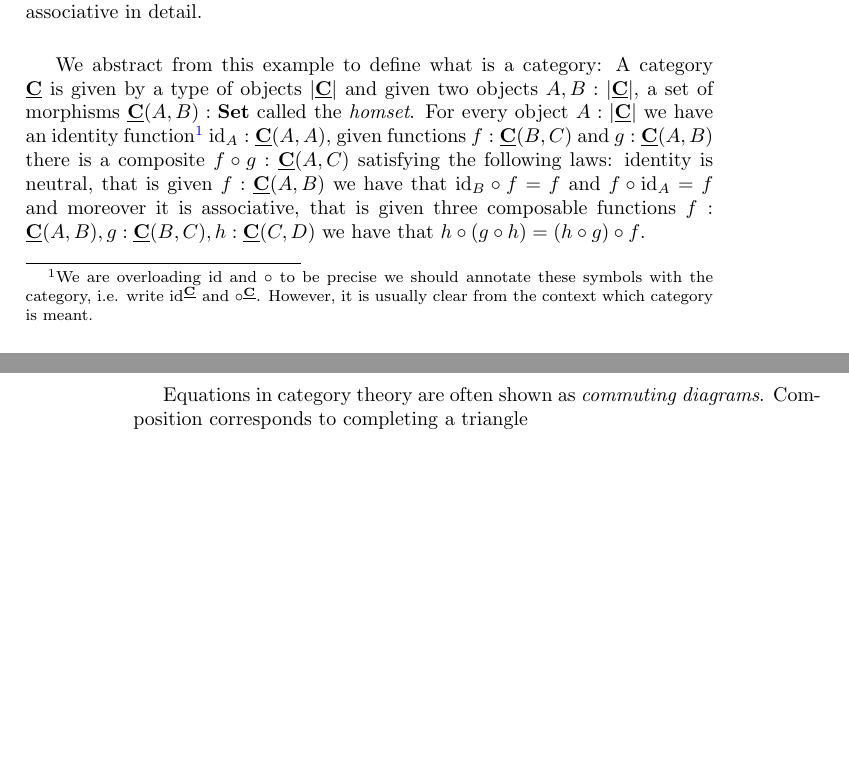
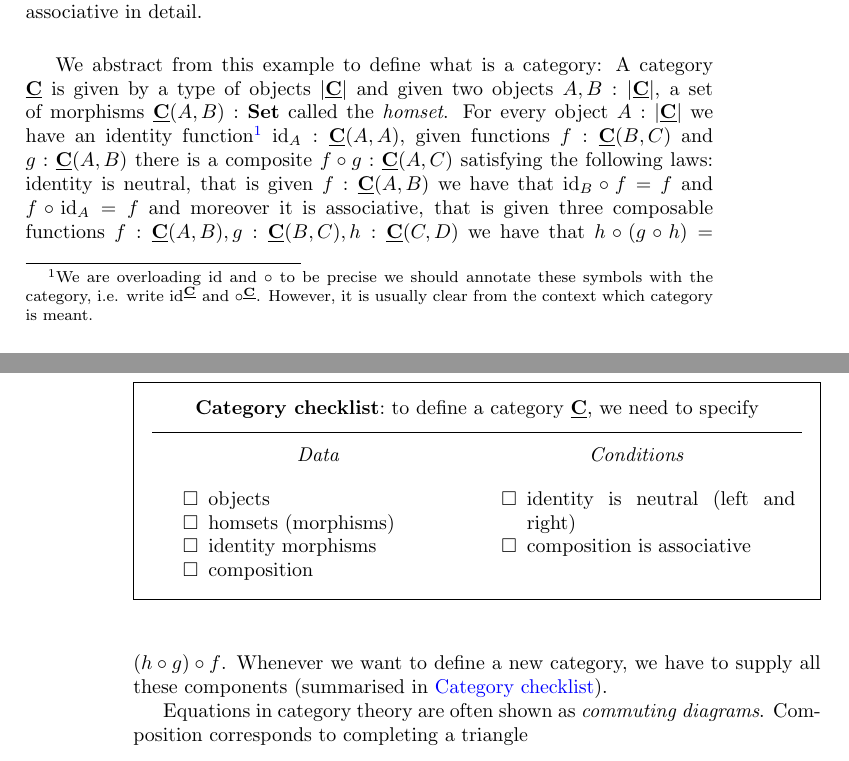
Before and after one commit to txa/cftwfp, a LaTeX thesis (CftLFP.tex, which reads chapters/categories.tex, preamble.sty): two parts of pages 9 and 10 of 71, joined at a grey line, cut so that both start at the same text, the shorter picture padded with empty space. Compiled offline with pdfLaTeX; a LaTeX package or settings file that is missing is left out.

Commit message:
Created environments for checklists with various parameters

```diff
--- a/chapters/categories.tex
+++ b/chapters/categories.tex
@@ -40,11 +43,24 @@ Given two objects $A,B : \Set$ we define the set of morphisms which in this case
   so $h \circ (g \circ f) = (h \circ g) \circ f$.
 \end{answer}
 
+
 We abstract from this example to define what is a category: A category $\cat{C}$ is given by a type of objects $\obj{\cat{C}}$ and given two objects $A,B: \obj{\cat{C}}$, a set of morphisms $\homC{C}{A}{B} : \Set$ called the \emph{homset}.
 %Inspired by the set example we also write $A \to_{\cat{C}} B$ for this.
 For every object $A : \obj{\cat{C}}$ we have an identity function%
 \footnote{We are overloading $\id$ and $\circ$ to be precise we should annotate these symbols with the category, i.e. write $\id^{\cat{C}}$ and $\circ^{\cat{C}}$. However, it is usually clear from the context which category is meant.}
-$\id_A : \homC{C}{A}{A}$, given functions $f : \homC{C}{B}{C}$ and $g : \homC{C}{A}{B}$ there is a composite $f \circ g : \homC{C}{A}{C}$ satisfying the following laws: identity is neutral, that is given $f : \cat{C}(A,B)$ we have that $\id_B \circ f = f$ and $f \circ \id_A = f$ and moreover it is associative, that is given three composable functions $f : \homC{C}{A}{B}, g : \homC{C}{B}{C}, h : \homC{C}{C}{D}$ we have that $h \circ (g \circ h) = (h \circ g) \circ f$.
+$\id_A : \homC{C}{A}{A}$, given functions $f : \homC{C}{B}{C}$ and $g : \homC{C}{A}{B}$ there is a composite $f \circ g : \homC{C}{A}{C}$ satisfying the following laws: identity is neutral, that is given $f : \cat{C}(A,B)$ we have that $\id_B \circ f = f$ and $f \circ \id_A = f$ and moreover it is associative, that is given three composable functions $f : \homC{C}{A}{B}, g : \homC{C}{B}{C}, h : \homC{C}{C}{D}$ we have that $h \circ (g \circ h) = (h \circ g) \circ f$. Whenever we want to define a new category, we have to supply all these components (summarised in \checklistref{Category}).
+
+\begin{NamedDoubleChecklist}[to define a category $\cat{C}$, we need to specify]{Category}{Data}{Conditions}
+  \item objects
+  \item homsets (morphisms)
+  \item identity morphisms
+  \item composition
+
+  \NextColumn
+
+  \item identity is neutral (left and right)
+  \item composition is associative
+\end{NamedDoubleChecklist}
 
 Equations in category theory are often shown as \emph{commuting diagrams}. Composition corresponds to completing a triangle
 \[\begin{tikzcd}
--- a/preamble.sty
+++ b/preamble.sty
@@ -27,6 +27,9 @@
 \usepackage{etoolbox}
 \usetikzlibrary{cd}
 \usepackage{minted}
+\usepackage{mathtools}
+\usepackage{enumitem}
+\usepackage{framed}
 
 
 
@@ -109,3 +112,68 @@
     \noindent\textit{Solution:}
 
 }{\end{Answer}}
+
+\newcommand{\checkbox}{$\Box$}
+\newcommand{\checked}{\raisebox{-.7pt}{\rlap{$\Box$}\;\!\raisebox{1.4pt}{\checkmark}}}
+\newlist{checklist}{itemize}{3}
+\setlist{noitemsep}
+\setlist[checklist]{label={\checkbox}}
+
+
+\newenvironment{Checklist}[2][]{
+  \begin{figure}[t] \label{checklist:#2}
+    \begin{framed}
+      \begin{center}
+      \textbf{#2~checklist}\ifx{#1}{}{}\else{:~#1}\fi
+      \vspace{0.25cm}
+      \hrule
+      \vspace{0.25cm}
+
+    \begin{checklist}
+}
+{
+    \end{checklist}
+\end{center}
+\end{framed}
+\end{figure}
+}
+\newcommand{\NextColumn}{\end{checklist}\end{minipage}\begin{minipage}[t]{0.49\textwidth}\begin{checklist}}
+\newenvironment{DoubleChecklist}[2][]{
+  \begin{figure}[t] \label{checklist:#2}
+    \begin{framed} \centering
+    \textbf{#2~checklist}\ifx{#1}{}{}\else{:~#1}\fi
+    \vspace{0.25cm}
+    \hrule
+    \vspace{0.25cm}
+    \begin{minipage}[t]{0.49\textwidth}
+    \begin{checklist}
+}
+{
+    \end{checklist}
+  \end{minipage}
+\end{framed}
+\end{figure}
+}
+
+\newenvironment{NamedDoubleChecklist}[4][]{
+  \begin{figure}[t] \label{checklist:#2}
+    \renewcommand{\NextColumn}{\end{checklist}\end{minipage}\begin{minipage}[t]{0.49\textwidth}
+      \begin{center}\itshape #4\end{center}
+      \begin{checklist}}
+    \begin{framed} \centering
+    \textbf{#2~checklist}\ifx{#1}{}{}\else{:~#1}\fi
+    \vspace{0.25cm}
+    \hrule
+    \vspace{0.25cm}
+    \begin{minipage}[t]{0.49\textwidth}
+      \begin{center}\itshape #3\end{center}
+    \begin{checklist}
+}
+{
+    \end{checklist}
+  \end{minipage}
+\end{framed}
+\end{figure}
+}
+
+\newcommand{\checklistref}[1]{\hyperref[checklist:#1]{#1~checklist}}
```
Also changed, not shown: chapters/categories.tex (3 more changed lines).
